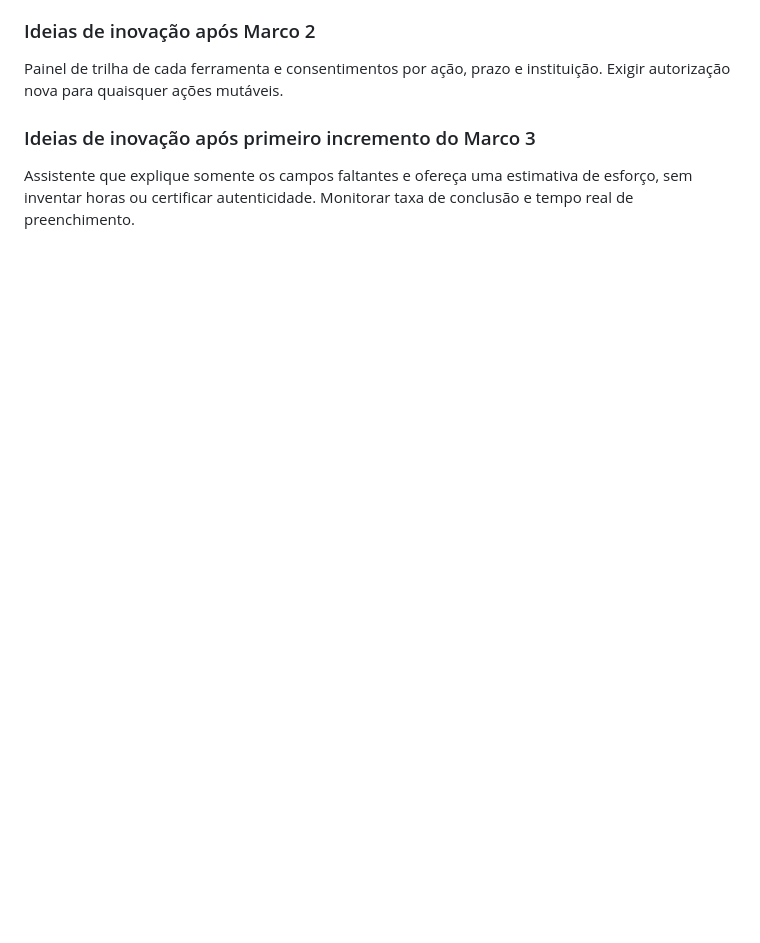
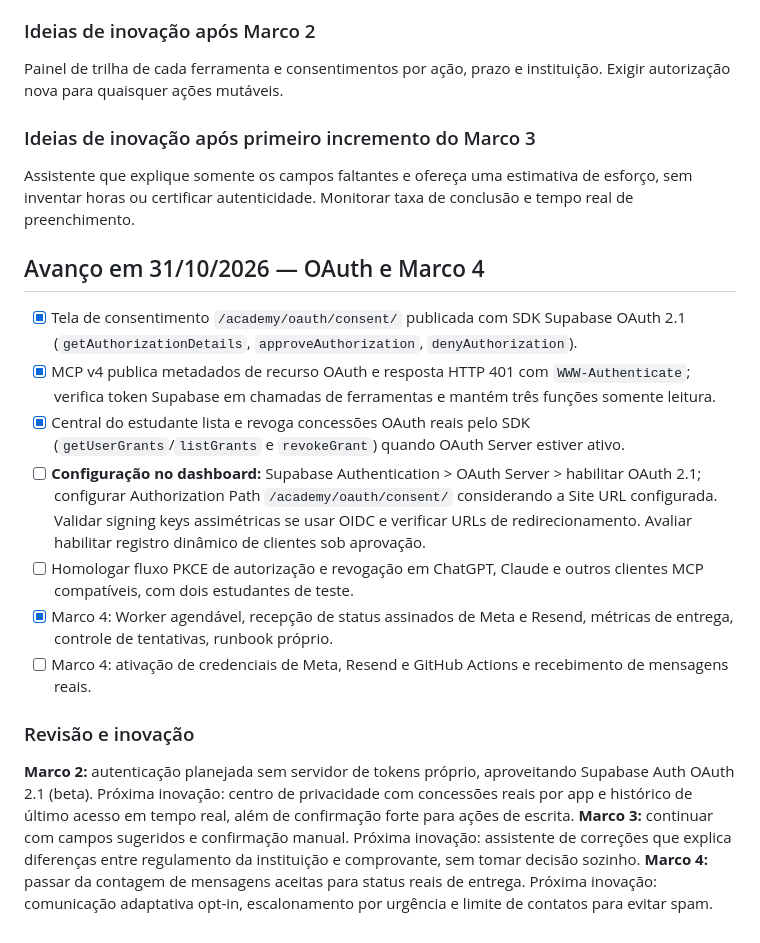
Before and after one commit to peas8810/painel-nice, a Markdown page: academy/PLANO-MCP-SEGURO.md, the part around the change. GitHub-like rendering; blank space fills up the shorter version.

Commit message:
Update MCP OAuth and notification milestones with real technical delivery and review gates

```diff
--- a/academy/PLANO-MCP-SEGURO.md
+++ b/academy/PLANO-MCP-SEGURO.md
@@ -47,3 +47,18 @@ Painel de trilha de cada ferramenta e consentimentos por ação, prazo e institu
 
 ### Ideias de inovação após primeiro incremento do Marco 3
 Assistente que explique somente os campos faltantes e ofereça uma estimativa de esforço, sem inventar horas ou certificar autenticidade. Monitorar taxa de conclusão e tempo real de preenchimento.
+
+
+## Avanço em 31/10/2026 — OAuth e Marco 4
+- [x] Tela de consentimento `/academy/oauth/consent/` publicada com SDK Supabase OAuth 2.1 (`getAuthorizationDetails`, `approveAuthorization`, `denyAuthorization`).
+- [x] MCP v4 publica metadados de recurso OAuth e resposta HTTP 401 com `WWW-Authenticate`; verifica token Supabase em chamadas de ferramentas e mantém três funções somente leitura.
+- [x] Central do estudante lista e revoga concessões OAuth reais pelo SDK (`getUserGrants`/`listGrants` e `revokeGrant`) quando OAuth Server estiver ativo.
+- [ ] **Configuração no dashboard:** Supabase Authentication > OAuth Server > habilitar OAuth 2.1; configurar Authorization Path `/academy/oauth/consent/` considerando a Site URL configurada. Validar signing keys assimétricas se usar OIDC e verificar URLs de redirecionamento. Avaliar habilitar registro dinâmico de clientes sob aprovação.
+- [ ] Homologar fluxo PKCE de autorização e revogação em ChatGPT, Claude e outros clientes MCP compatíveis, com dois estudantes de teste.
+- [x] Marco 4: Worker agendável, recepção de status assinados de Meta e Resend, métricas de entrega, controle de tentativas, runbook próprio.
+- [ ] Marco 4: ativação de credenciais de Meta, Resend e GitHub Actions e recebimento de mensagens reais.
+
+### Revisão e inovação
+**Marco 2:** autenticação planejada sem servidor de tokens próprio, aproveitando Supabase Auth OAuth 2.1 (beta). Próxima inovação: centro de privacidade com concessões reais por app e histórico de último acesso em tempo real, além de confirmação forte para ações de escrita.
+**Marco 3:** continuar com campos sugeridos e confirmação manual. Próxima inovação: assistente de correções que explica diferenças entre regulamento da instituição e comprovante, sem tomar decisão sozinho.
+**Marco 4:** passar da contagem de mensagens aceitas para status reais de entrega. Próxima inovação: comunicação adaptativa opt-in, escalonamento por urgência e limite de contatos para evitar spam.
```
